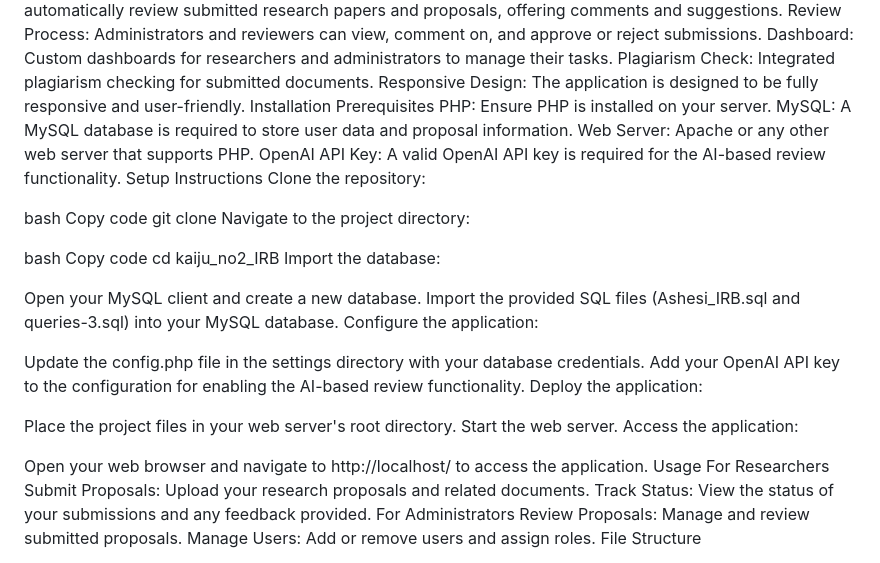
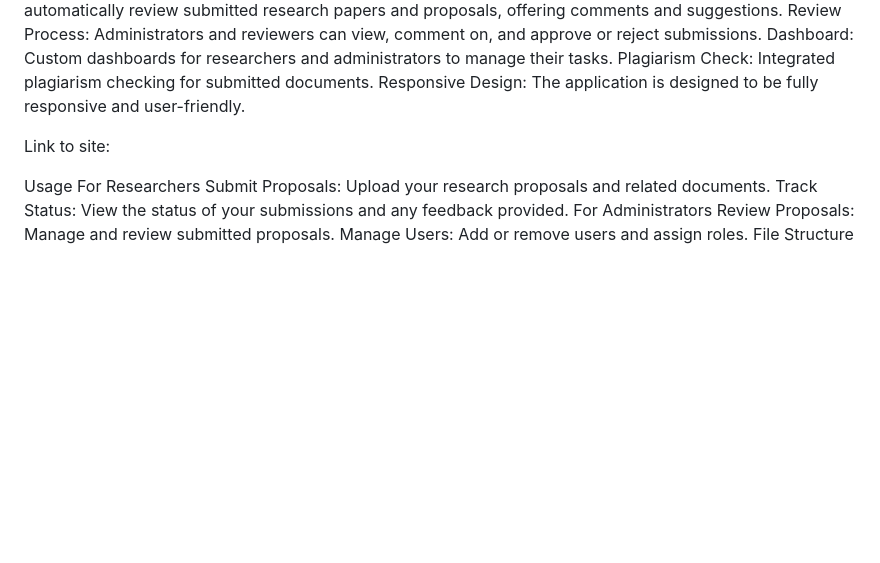
Before and after one commit to plushysleeve05/kaiju_no2_IRB, a Markdown page: README.md, the part around the change. Drawn GitHub-style; blank space fills up the shorter version.

```diff
--- a/README.md
+++ b/README.md
@@ -47,38 +47,9 @@ Review Process: Administrators and reviewers can view, comment on, and approve o
 Dashboard: Custom dashboards for researchers and administrators to manage their tasks.
 Plagiarism Check: Integrated plagiarism checking for submitted documents.
 Responsive Design: The application is designed to be fully responsive and user-friendly.
-Installation
-Prerequisites
-PHP: Ensure PHP is installed on your server.
-MySQL: A MySQL database is required to store user data and proposal information.
-Web Server: Apache or any other web server that supports PHP.
-OpenAI API Key: A valid OpenAI API key is required for the AI-based review functionality.
-Setup Instructions
-Clone the repository:
 
-bash
-Copy code
-git clone <repository-url>
-Navigate to the project directory:
+Link to site:
 
-bash
-Copy code
-cd kaiju_no2_IRB
-Import the database:
-
-Open your MySQL client and create a new database.
-Import the provided SQL files (Ashesi_IRB.sql and queries-3.sql) into your MySQL database.
-Configure the application:
-
-Update the config.php file in the settings directory with your database credentials.
-Add your OpenAI API key to the configuration for enabling the AI-based review functionality.
-Deploy the application:
-
-Place the project files in your web server's root directory.
-Start the web server.
-Access the application:
-
-Open your web browser and navigate to http://localhost/ to access the application.
 Usage
 For Researchers
 Submit Proposals: Upload your research proposals and related documents.
```
